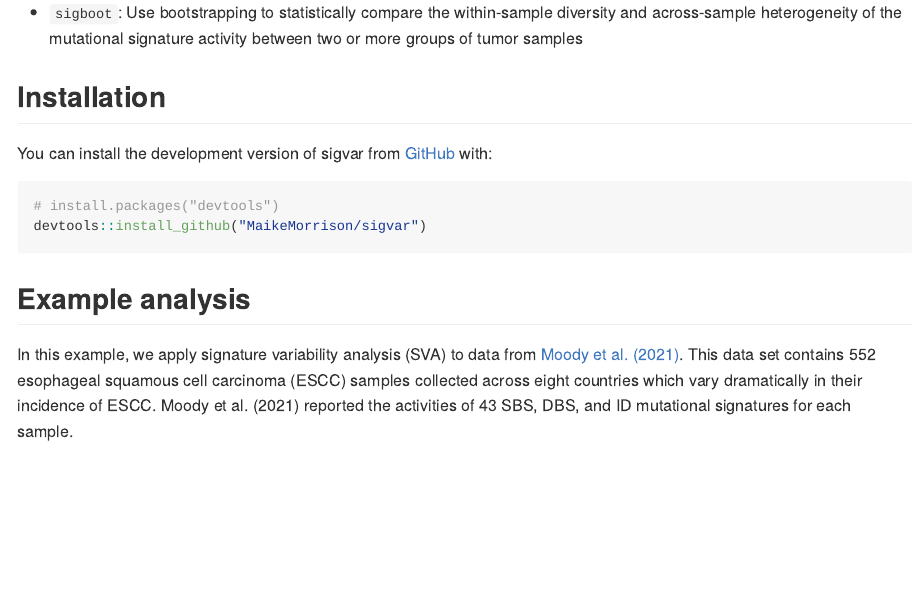
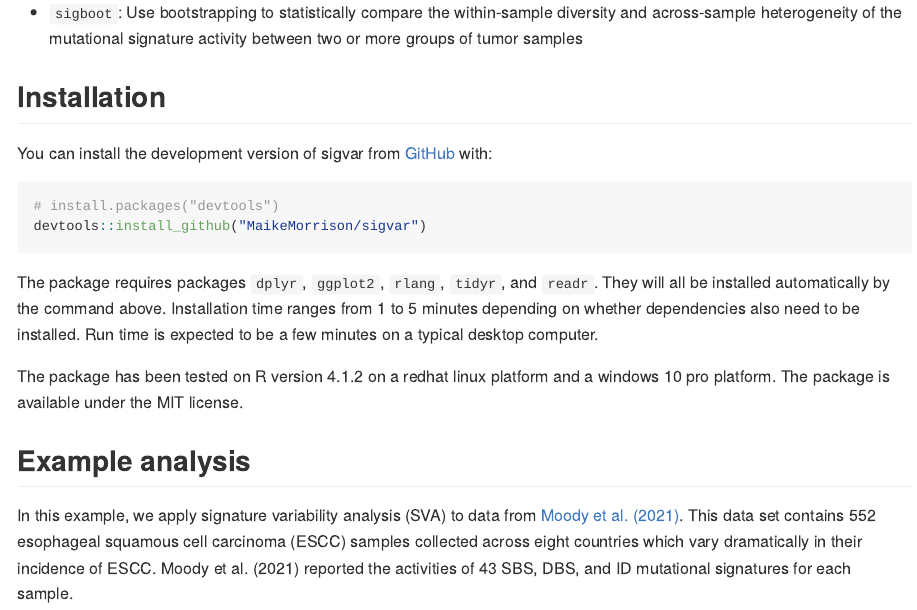
Before and after one commit to MaikeMorrison/sigvar, an R Markdown document (README.Rmd): the page in a window 1100 px wide, from 240 px down. The pictures show the output file README.md that the author committed with the source, drawn offline in the style of GitHub.

Commit message:
Add install details to readme

````diff
--- a/README.Rmd
+++ b/README.Rmd
@@ -41,6 +41,14 @@ You can install the development version of sigvar from [GitHub](https://github.c
 # install.packages("devtools")
 devtools::install_github("MaikeMorrison/sigvar")
 ```
+
+The package requires packages `dplyr`, `ggplot2`, `rlang`, `tidyr`, and `readr`. They will all be installed automatically by the command above. Installation time ranges from 1 to 5 minutes depending on whether dependencies also need to be installed. Run time is expected to be a few minutes on a typical desktop computer.
+
+<!-- See vignettes for detailed examples of using sigvar on real datasets. -->
+
+The package has been tested on R version 4.1.2 on a redhat linux platform and a windows 10 pro platform. The package is available under the MIT license.
+
+
 
 <!-- ## Example -->
 
````
Also changed, not shown: README.md, README_files/figure-gfm/unnamed-chunk-5-1.png.
